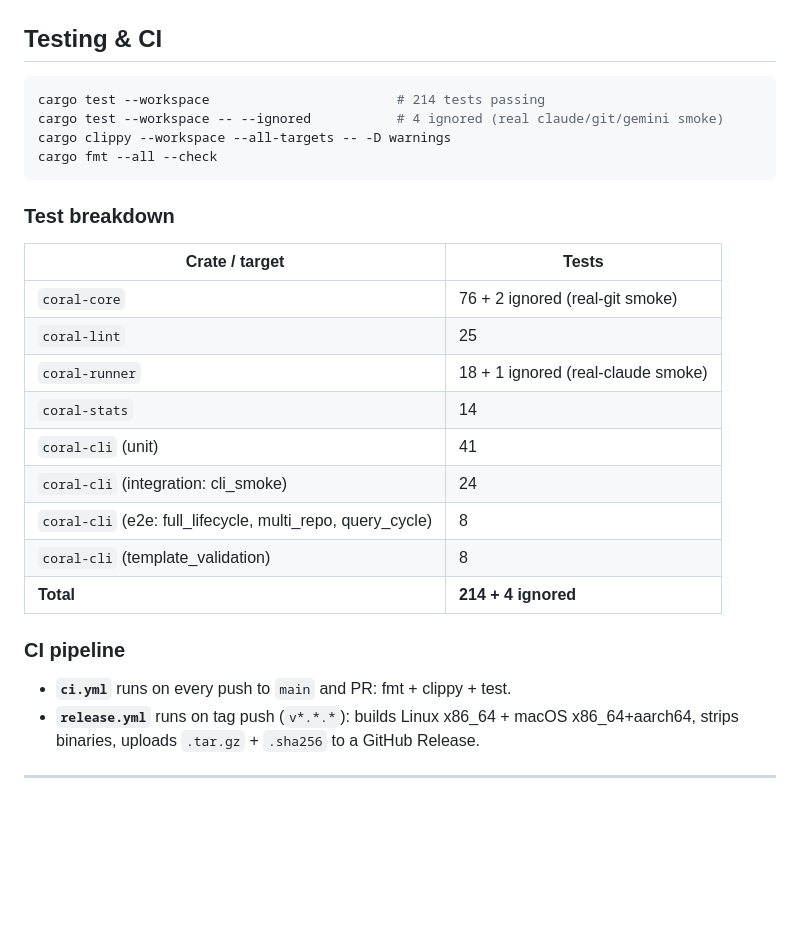
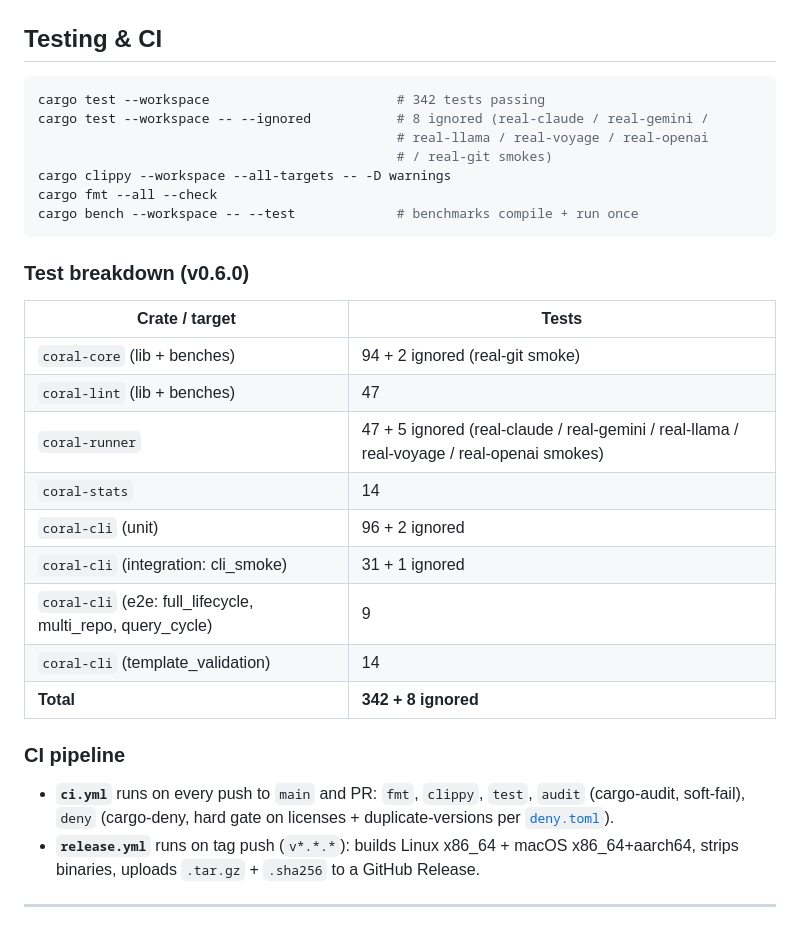
Before and after one commit to agustincbajo/Coral, a Markdown page: README.md, the part around one of its changes. Rendered like a GitHub page; blank space fills up the shorter version.

````diff
--- a/README.md
+++ b/README.md
@@ -466,29 +466,32 @@ Methodology, hot paths, and profiling tips in [docs/PERF.md](docs/PERF.md).
 ## Testing & CI
 
 ```bash
-cargo test --workspace                        # 214 tests passing
-cargo test --workspace -- --ignored           # 4 ignored (real claude/git/gemini smoke)
+cargo test --workspace                        # 342 tests passing
+cargo test --workspace -- --ignored           # 8 ignored (real-claude / real-gemini /
+                                              # real-llama / real-voyage / real-openai
+                                              # / real-git smokes)
 cargo clippy --workspace --all-targets -- -D warnings
 cargo fmt --all --check
+cargo bench --workspace -- --test             # benchmarks compile + run once
 ```
 
-### Test breakdown
+### Test breakdown (v0.6.0)
 
 | Crate / target | Tests |
 |---|---|
-| `coral-core` | 76 + 2 ignored (real-git smoke) |
-| `coral-lint` | 25 |
-| `coral-runner` | 18 + 1 ignored (real-claude smoke) |
+| `coral-core` (lib + benches) | 94 + 2 ignored (real-git smoke) |
+| `coral-lint` (lib + benches) | 47 |
+| `coral-runner` | 47 + 5 ignored (real-claude / real-gemini / real-llama / real-voyage / real-openai smokes) |
 | `coral-stats` | 14 |
-| `coral-cli` (unit) | 41 |
-| `coral-cli` (integration: cli_smoke) | 24 |
-| `coral-cli` (e2e: full_lifecycle, multi_repo, query_cycle) | 8 |
-| `coral-cli` (template_validation) | 8 |
-| **Total** | **214 + 4 ignored** |
+| `coral-cli` (unit) | 96 + 2 ignored |
+| `coral-cli` (integration: cli_smoke) | 31 + 1 ignored |
+| `coral-cli` (e2e: full_lifecycle, multi_repo, query_cycle) | 9 |
+| `coral-cli` (template_validation) | 14 |
+| **Total** | **342 + 8 ignored** |
 
 ### CI pipeline
 
-- **`ci.yml`** runs on every push to `main` and PR: fmt + clippy + test.
+- **`ci.yml`** runs on every push to `main` and PR: `fmt`, `clippy`, `test`, `audit` (cargo-audit, soft-fail), `deny` (cargo-deny, hard gate on licenses + duplicate-versions per [`deny.toml`](deny.toml)).
 - **`release.yml`** runs on tag push (`v*.*.*`): builds Linux x86_64 + macOS x86_64+aarch64, strips binaries, uploads `.tar.gz` + `.sha256` to a GitHub Release.
 
 ---
````
Also changed, not shown: other parts of README.md (+42 -8 lines).
